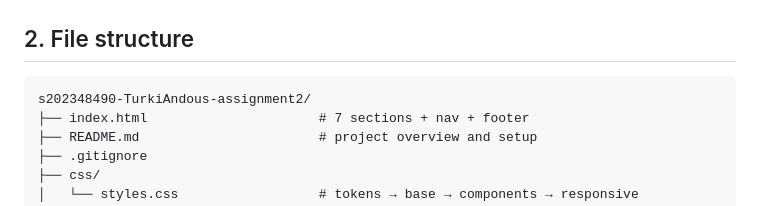
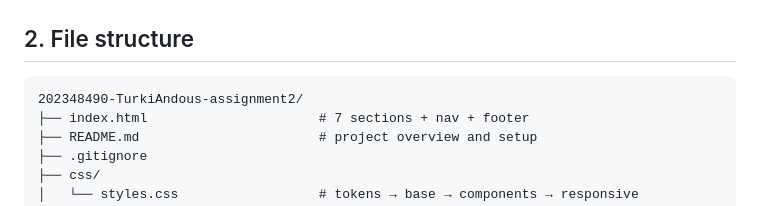
Before and after one commit to quhtani-x/202348490-TurkiAndous-assignment2, a Markdown page: docs/technical-documentation.md, the part around the change. Rendered like a GitHub page.

````diff
--- a/docs/technical-documentation.md
+++ b/docs/technical-documentation.md
@@ -48,7 +48,7 @@ in the script degrades the page instead of emptying it.
 ## 2. File structure
 
 ```
-s202348490-TurkiAndous-assignment2/
+202348490-TurkiAndous-assignment2/
 ├── index.html                      # 7 sections + nav + footer
 ├── README.md                       # project overview and setup
 ├── .gitignore
````
Also changed, not shown: README.md (+4 -4 lines).
